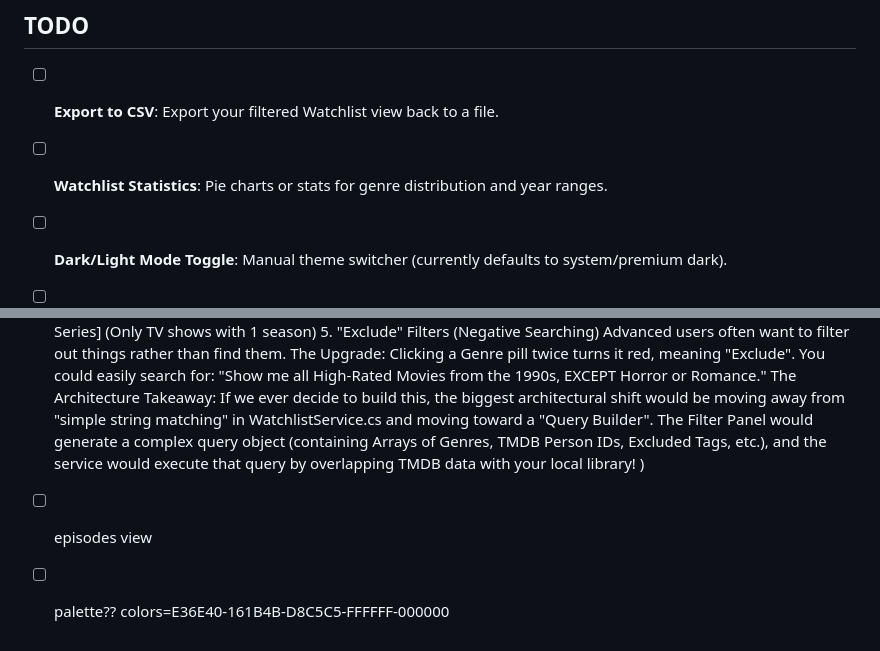
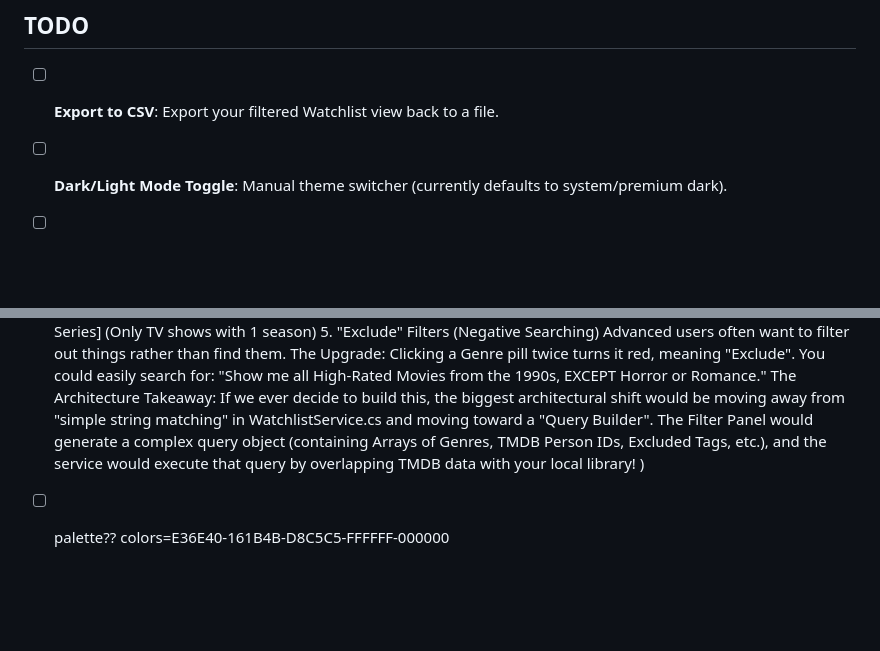
Before and after one commit to AhmetBgr/movie-log, a Markdown page: todo.md, 2 parts joined by grey strips. Drawn GitHub-style; blank space fills up the shorter version.

Commit message:
Remove 'Watchlist Statistics' from TODO list
Removed the 'Watchlist Statistics' item from the TODO list.

```diff
--- a/todo.md
+++ b/todo.md
@@ -2,7 +2,6 @@
 
 ## TODO
 - [ ] **Export to CSV**: Export your filtered Watchlist view back to a file.
-- [ ] **Watchlist Statistics**: Pie charts or stats for genre distribution and year ranges.
 - [ ] **Dark/Light Mode Toggle**: Manual theme switcher (currently defaults to system/premium dark).
 - [ ] private notes/reviews
 - [ ] advanced search. similar to imdb
@@ -40,5 +39,4 @@
       )
 
 
-- [ ] episodes view
 - [ ] palette?? colors=E36E40-161B4B-D8C5C5-FFFFFF-000000
```
